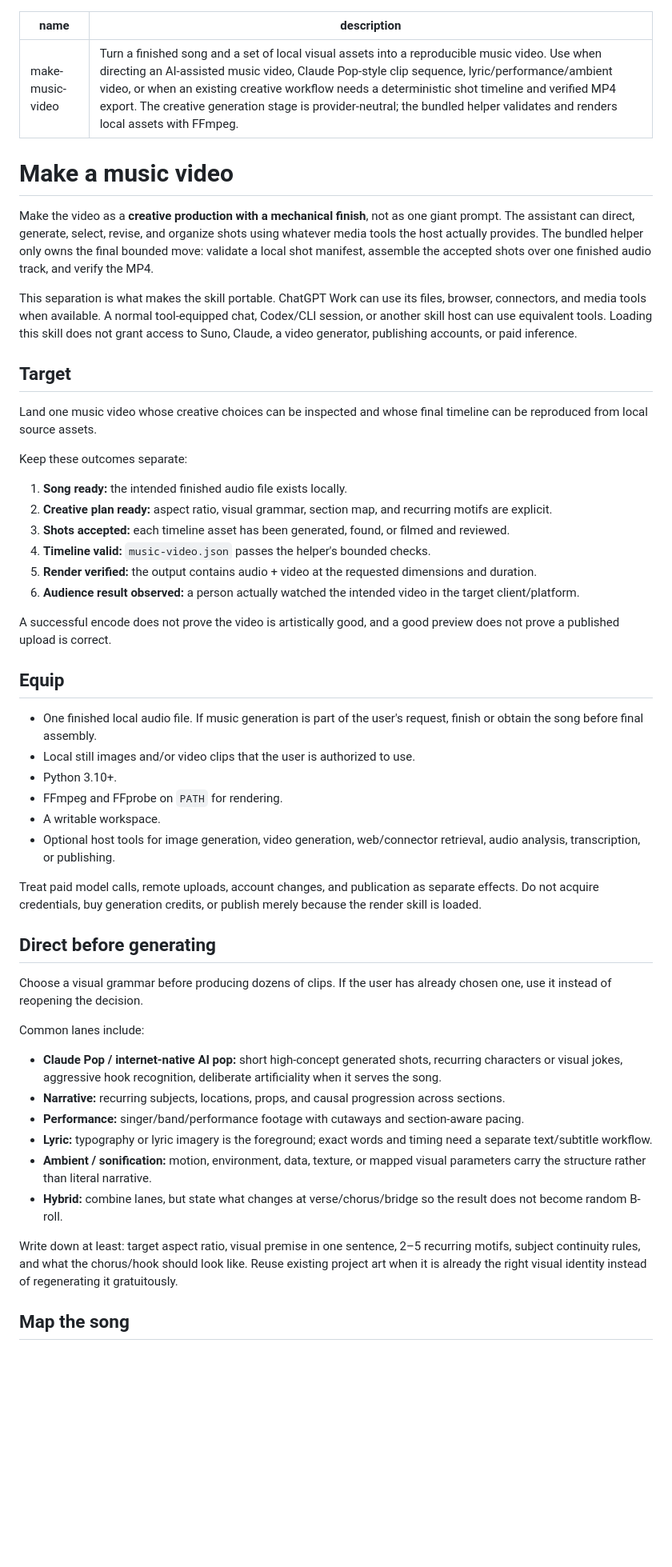
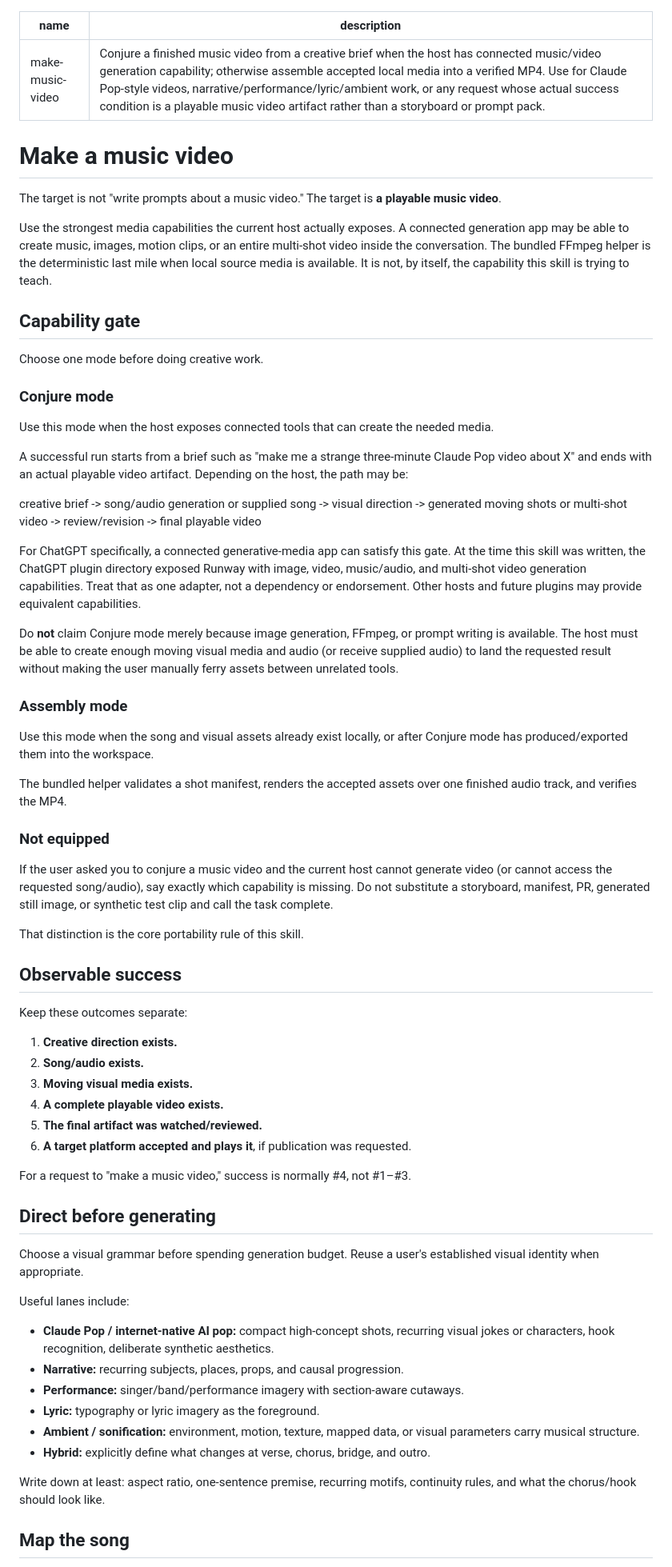
Before and after one commit to PaulTiffany/GF, a Markdown page: skills/make-music-video/SKILL.md, the part around one of its changes. Shown at 80% size. Rendered like a GitHub page; blank space fills up the shorter version.

Commit message:
make-music-video: make playable artifact the success condition

```diff
--- a/skills/make-music-video/SKILL.md
+++ b/skills/make-music-video/SKILL.md
@@ -1,55 +1,69 @@
 ---
 name: make-music-video
-description: Turn a finished song and a set of local visual assets into a reproducible music video. Use when directing an AI-assisted music video, Claude Pop-style clip sequence, lyric/performance/ambient video, or when an existing creative workflow needs a deterministic shot timeline and verified MP4 export. The creative generation stage is provider-neutral; the bundled helper validates and renders local assets with FFmpeg.
+description: Conjure a finished music video from a creative brief when the host has connected music/video generation capability; otherwise assemble accepted local media into a verified MP4. Use for Claude Pop-style videos, narrative/performance/lyric/ambient work, or any request whose actual success condition is a playable music video artifact rather than a storyboard or prompt pack.
 ---
 
 # Make a music video
 
-Make the video as a **creative production with a mechanical finish**, not as one giant prompt.
-The assistant can direct, generate, select, revise, and organize shots using whatever media tools the host actually provides. The bundled helper only owns the final bounded move: validate a local shot manifest, assemble the accepted shots over one finished audio track, and verify the MP4.
+The target is not "write prompts about a music video." The target is **a playable music video**.
 
-This separation is what makes the skill portable. ChatGPT Work can use its files, browser, connectors, and media tools when available. A normal tool-equipped chat, Codex/CLI session, or another skill host can use equivalent tools. Loading this skill does not grant access to Suno, Claude, a video generator, publishing accounts, or paid inference.
+Use the strongest media capabilities the current host actually exposes. A connected generation app may be able to create music, images, motion clips, or an entire multi-shot video inside the conversation. The bundled FFmpeg helper is the deterministic last mile when local source media is available. It is not, by itself, the capability this skill is trying to teach.
 
-## Target
+## Capability gate
 
-Land one music video whose creative choices can be inspected and whose final timeline can be reproduced from local source assets.
+Choose one mode before doing creative work.
+
+### Conjure mode
+
+Use this mode when the host exposes connected tools that can create the needed media.
+
+A successful run starts from a brief such as "make me a strange three-minute Claude Pop video about X" and ends with an actual playable video artifact. Depending on the host, the path may be:
+
+creative brief -> song/audio generation or supplied song -> visual direction -> generated moving shots or multi-shot video -> review/revision -> final playable video
+
+For ChatGPT specifically, a connected generative-media app can satisfy this gate. At the time this skill was written, the ChatGPT plugin directory exposed Runway with image, video, music/audio, and multi-shot video generation capabilities. Treat that as one adapter, not a dependency or endorsement. Other hosts and future plugins may provide equivalent capabilities.
+
+Do **not** claim Conjure mode merely because image generation, FFmpeg, or prompt writing is available. The host must be able to create enough moving visual media and audio (or receive supplied audio) to land the requested result without making the user manually ferry assets between unrelated tools.
+
+### Assembly mode
+
+Use this mode when the song and visual assets already exist locally, or after Conjure mode has produced/exported them into the workspace.
+
+The bundled helper validates a shot manifest, renders the accepted assets over one finished audio track, and verifies the MP4.
+
+### Not equipped
+
+If the user asked you to conjure a music video and the current host cannot generate video (or cannot access the requested song/audio), say exactly which capability is missing. Do not substitute a storyboard, manifest, PR, generated still image, or synthetic test clip and call the task complete.
+
+That distinction is the core portability rule of this skill.
+
+## Observable success
 
 Keep these outcomes separate:
 
-1. **Song ready:** the intended finished audio file exists locally.
-2. **Creative plan ready:** aspect ratio, visual grammar, section map, and recurring motifs are explicit.
-3. **Shots accepted:** each timeline asset has been generated, found, or filmed and reviewed.
-4. **Timeline valid:** `music-video.json` passes the helper's bounded checks.
-5. **Render verified:** the output contains audio + video at the requested dimensions and duration.
-6. **Audience result observed:** a person actually watched the intended video in the target client/platform.
+1. **Creative direction exists.**
+2. **Song/audio exists.**
+3. **Moving visual media exists.**
+4. **A complete playable video exists.**
+5. **The final artifact was watched/reviewed.**
+6. **A target platform accepted and plays it**, if publication was requested.
 
-A successful encode does not prove the video is artistically good, and a good preview does not prove a published upload is correct.
-
-## Equip
-
-- One finished local audio file. If music generation is part of the user's request, finish or obtain the song before final assembly.
-- Local still images and/or video clips that the user is authorized to use.
-- Python 3.10+.
-- FFmpeg and FFprobe on `PATH` for rendering.
-- A writable workspace.
-- Optional host tools for image generation, video generation, web/connector retrieval, audio analysis, transcription, or publishing.
-
-Treat paid model calls, remote uploads, account changes, and publication as separate effects. Do not acquire credentials, buy generation credits, or publish merely because the render skill is loaded.
+For a request to "make a music video," success is normally #4, not #1–#3.
 
 ## Direct before generating
 
-Choose a visual grammar before producing dozens of clips. If the user has already chosen one, use it instead of reopening the decision.
+Choose a visual grammar before spending generation budget. Reuse a user's established visual identity when appropriate.
 
-Common lanes include:
+Useful lanes include:
 
-- **Claude Pop / internet-native AI pop:** short high-concept generated shots, recurring characters or visual jokes, aggressive hook recognition, deliberate artificiality when it serves the song.
-- **Narrative:** recurring subjects, locations, props, and causal progression across sections.
-- **Performance:** singer/band/performance footage with cutaways and section-aware pacing.
-- **Lyric:** typography or lyric imagery is the foreground; exact words and timing need a separate text/subtitle workflow.
-- **Ambient / sonification:** motion, environment, data, texture, or mapped visual parameters carry the structure rather than literal narrative.
-- **Hybrid:** combine lanes, but state what changes at verse/chorus/bridge so the result does not become random B-roll.
+- **Claude Pop / internet-native AI pop:** compact high-concept shots, recurring visual jokes or characters, hook recognition, deliberate synthetic aesthetics.
+- **Narrative:** recurring subjects, places, props, and causal progression.
+- **Performance:** singer/band/performance imagery with section-aware cutaways.
+- **Lyric:** typography or lyric imagery as the foreground.
+- **Ambient / sonification:** environment, motion, texture, mapped data, or visual parameters carry musical structure.
+- **Hybrid:** explicitly define what changes at verse, chorus, bridge, and outro.
 
-Write down at least: target aspect ratio, visual premise in one sentence, 2–5 recurring motifs, subject continuity rules, and what the chorus/hook should look like. Reuse existing project art when it is already the right visual identity instead of regenerating it gratuitously.
+Write down at least: aspect ratio, one-sentence premise, recurring motifs, continuity rules, and what the chorus/hook should look like.
 
 ## Map the song
 
```
Also changed, not shown: other parts of skills/make-music-video/SKILL.md (+46 -38 lines).
